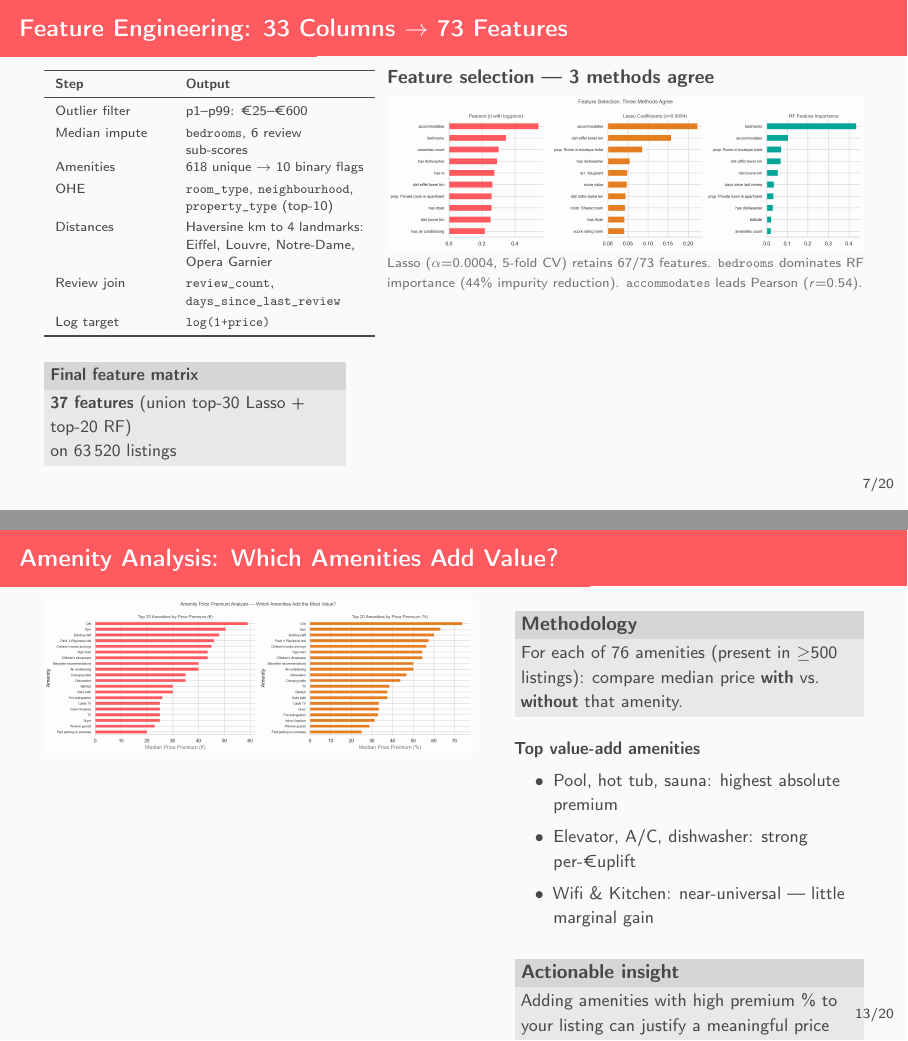
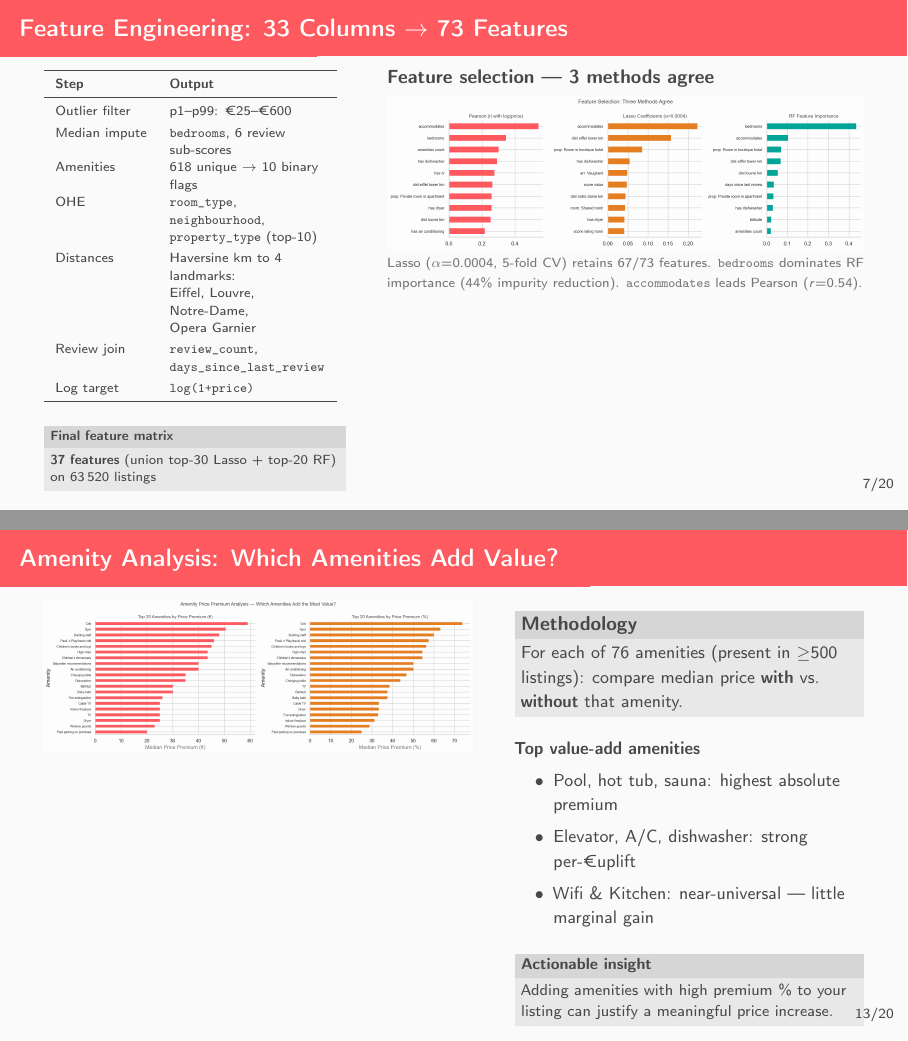
Before and after one commit to vorpax/airbnbEEEEEE, LaTeX slides (presentation.tex): pages 10 and 19 of 28, joined at a grey line. Compiled offline with pdfLaTeX.

Commit message:
fix overfull vbox

```diff
--- a/presentation.tex
+++ b/presentation.tex
@@ -284,10 +284,12 @@
       \bottomrule
     \end{tabular}
     \vspace{0.2cm}
-    \begin{block}{\small Final feature matrix}
-      \small\textbf{37 features} (union top-30 Lasso + top-20 RF)\\
+    {\setbeamerfont{block title}{size=\scriptsize}%
+     \setbeamerfont{block body}{size=\scriptsize}%
+    \begin{block}{Final feature matrix}
+      \textbf{37 features} (union top-30 Lasso + top-20 RF)\\
       on 63\,520 listings
-    \end{block}
+    \end{block}}
     \column{0.60\textwidth}
     \textbf{Feature selection --- 3 methods agree}\\[0.15cm]
     \includegraphics[width=\linewidth]{feature_selection_3panel.png}
@@ -448,11 +450,13 @@
       \item Elevator, A/C, dishwasher: strong per-\texteuro uplift
       \item Wifi \& Kitchen: near-universal --- little marginal gain
     \end{itemize}
-    \vspace{0.2cm}
+    \vspace{0.1cm}
+    {\setbeamerfont{block title}{size=\footnotesize}%
+     \setbeamerfont{block body}{size=\footnotesize}%
     \begin{block}{Actionable insight}
-      \small Adding amenities with high premium \% to your listing
+      Adding amenities with high premium \% to your listing
       can justify a meaningful price increase.
-    \end{block}
+    \end{block}}
   \end{columns}
 \end{frame}
 
```
Also changed, not shown: presentation.tex (14 more changed lines).
